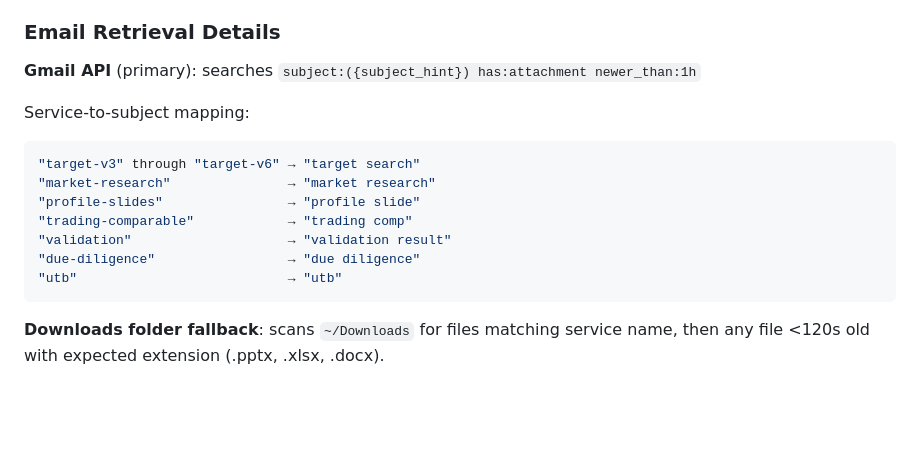
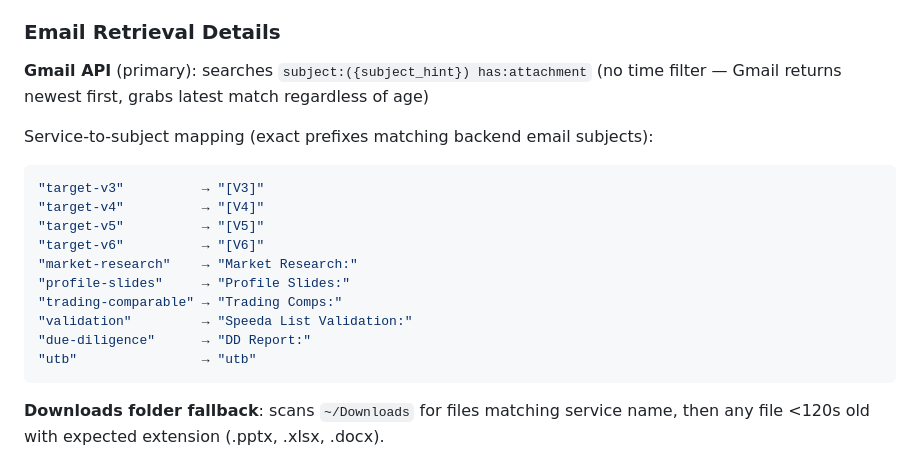
Before and after one commit to xvasjack/xvasjack.github.io, a Markdown page: ai-computer-agent/PROJECT_KNOWLEDGE.md, the part around the change. Rendered like a GitHub page; blank space fills up the shorter version.

Commit message:
Update: PROJECT_KNOWLEDGE.md — reflect exact subject prefixes and no time filter
Co-Authored-By: Claude Opus 4.5 <noreply@anthropic.com>

````diff
--- a/ai-computer-agent/PROJECT_KNOWLEDGE.md
+++ b/ai-computer-agent/PROJECT_KNOWLEDGE.md
@@ -182,17 +182,20 @@ Opens `https://xvasjack.github.io/{service}.html`, fills form via PyAutoGUI + vi
 
 ### Email Retrieval Details
 
-**Gmail API** (primary): searches `subject:({subject_hint}) has:attachment newer_than:1h`
+**Gmail API** (primary): searches `subject:({subject_hint}) has:attachment` (no time filter — Gmail returns newest first, grabs latest match regardless of age)
 
-Service-to-subject mapping:
+Service-to-subject mapping (exact prefixes matching backend email subjects):
 ```python
-"target-v3" through "target-v6" → "target search"
-"market-research"               → "market research"
-"profile-slides"                → "profile slide"
-"trading-comparable"            → "trading comp"
-"validation"                    → "validation result"
-"due-diligence"                 → "due diligence"
-"utb"                           → "utb"
+"target-v3"          → "[V3]"
+"target-v4"          → "[V4]"
+"target-v5"          → "[V5]"
+"target-v6"          → "[V6]"
+"market-research"    → "Market Research:"
+"profile-slides"     → "Profile Slides:"
+"trading-comparable" → "Trading Comps:"
+"validation"         → "Speeda List Validation:"
+"due-diligence"      → "DD Report:"
+"utb"                → "utb"
 ```
 
 **Downloads folder fallback**: scans `~/Downloads` for files matching service name, then any file <120s old with expected extension (.pptx, .xlsx, .docx).
````
